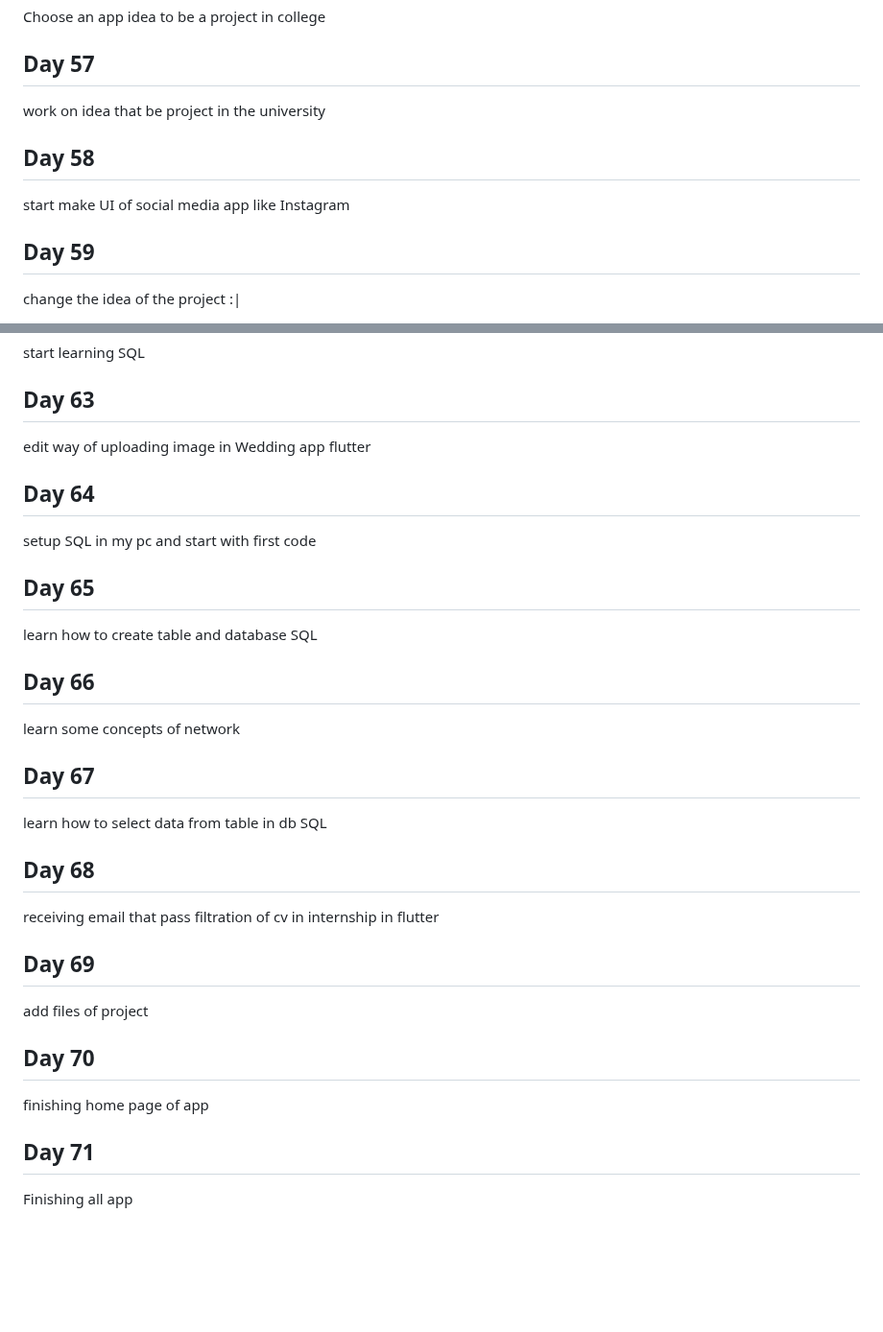
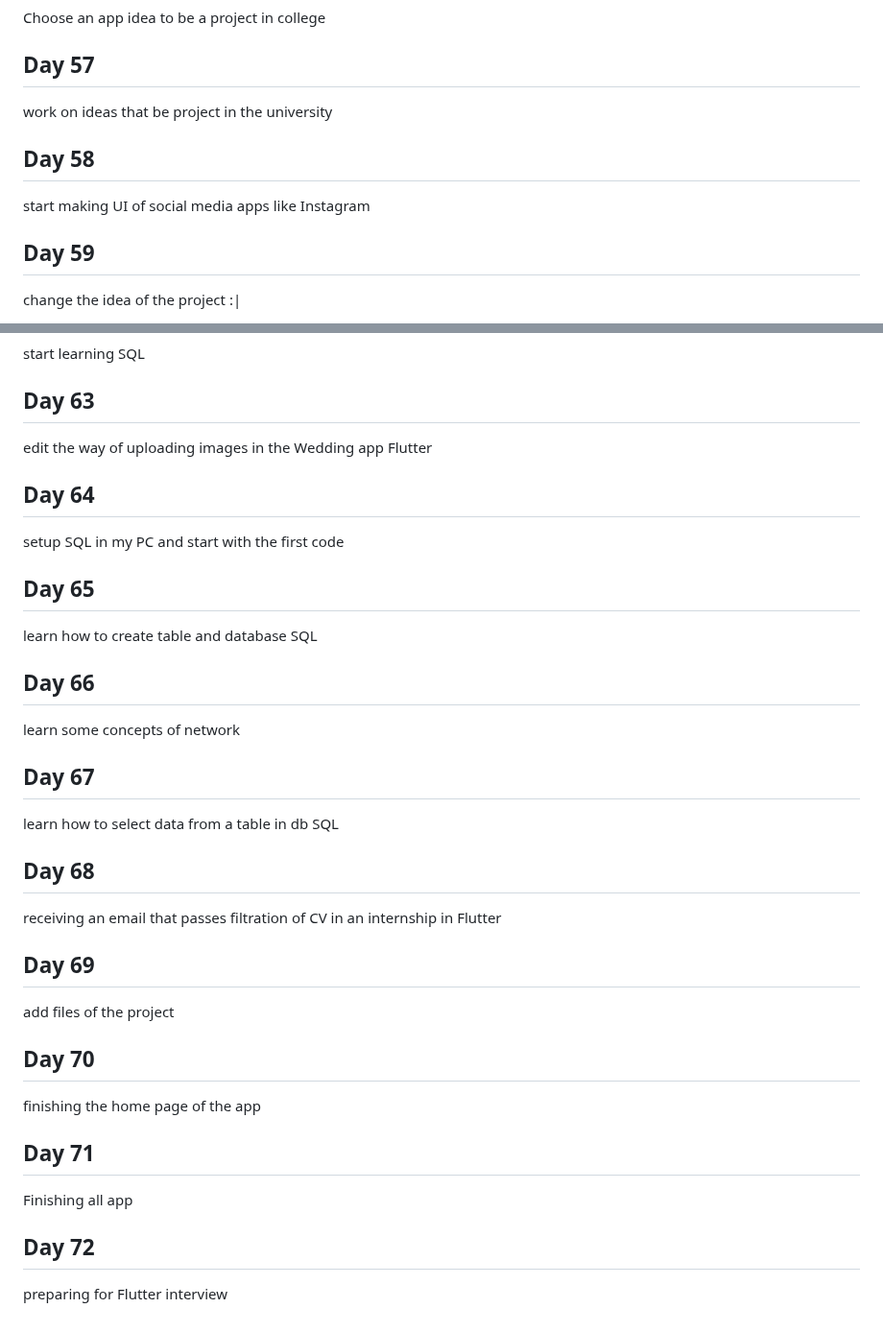
Before and after one commit to Ahmed336-cell/100-day-challenge, a Markdown page: README.md, 2 parts joined by grey strips. Shown at 96% size. Drawn GitHub-style; blank space fills up the shorter version.

```diff
--- a/README.md
+++ b/README.md
@@ -209,10 +209,10 @@ Make a roadmap to flutter course
 ## Day 58
 Choose an app idea to be a project in college
 ## Day 57
-work on idea that be project in the university
+work on ideas that be project in the university
 
 ## Day 58
-start make UI of social media app like Instagram
+start making UI of social media apps like Instagram
 
 ## Day 59
 change the idea of the project :|
@@ -227,10 +227,10 @@ solve problems in leetcode
 start learning SQL
 
 ## Day 63
-edit way of uploading image in Wedding app flutter
+edit the way of uploading images in the Wedding app Flutter
 
 ## Day 64
-setup SQL in my pc and start with first code
+setup SQL in my PC and start with the first code
 
 ## Day 65
 learn how to create table and database SQL
@@ -239,16 +239,19 @@ learn how to create table and database SQL
 learn some concepts of network
 
 ## Day 67
-learn how to select data from table in db SQL
+learn how to select data from a table in db SQL
 
 ## Day 68
-receiving email that pass filtration of cv in internship in flutter
+receiving an email that passes filtration of CV in an internship in Flutter
 
 ## Day 69
-add files of project
+add files of the project
 
 ## Day 70
-finishing home page of app
+finishing the home page of the app
 
 ## Day 71
 Finishing all app
+
+## Day 72
+preparing for Flutter interview
```
